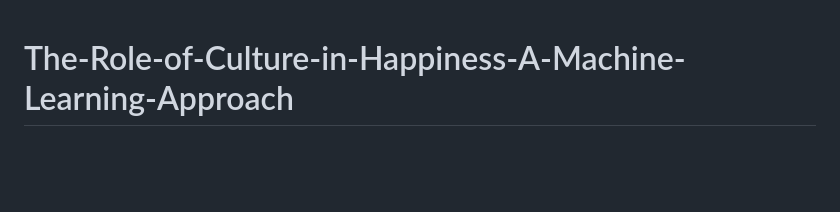
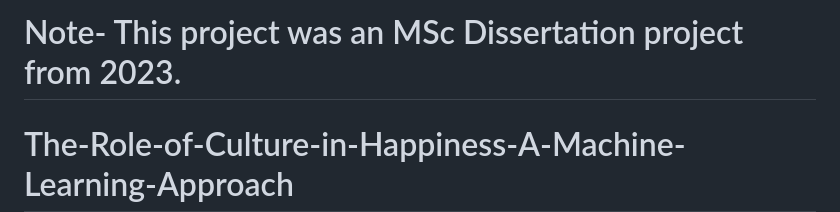
Before and after one commit to ZaighamFarooq/The-Role-of-Culture-in-Happiness-A-Machine-Learning-Approach, a Markdown page: README.md, the part around the change. Drawn GitHub-style; blank space fills up the shorter version.

Commit message:
Update README to include project background
Added a note about the project's origin as an MSc Dissertation.

```diff
--- a/README.md
+++ b/README.md
@@ -1,3 +1,6 @@
+# Note- This project was an MSc Dissertation project from 2023.
+
+
 # The-Role-of-Culture-in-Happiness-A-Machine-Learning-Approach
 This thesis investigates how cultural factors influence happiness using machine learning models applied to the World Happiness Report dataset, highlighting key social, economic, and perception variables.
 
```
